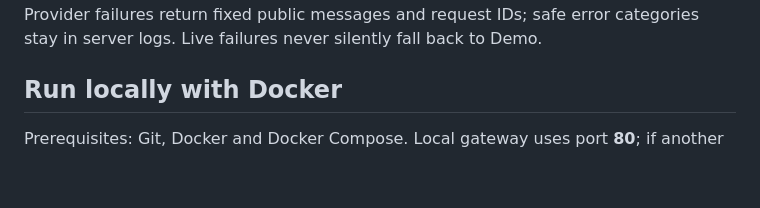
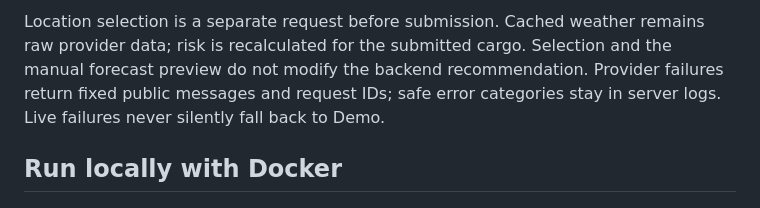
Before and after one commit to Kiyoonewton/spotter, a Markdown page: README.md, the part around one of its changes. Rendered like a GitHub page; blank space fills up the shorter version.

```diff
--- a/README.md
+++ b/README.md
@@ -70,3 +96,6 @@ risk and coverage → eligibility and ranking → normalized API result → web/
+Location selection is a separate request before submission. Cached weather remains
+raw provider data; risk is recalculated for the submitted cargo. Selection and the
+manual forecast preview do not modify the backend recommendation.
 Provider failures return fixed public messages and request IDs; safe error categories
 stay in server logs. Live failures never silently fall back to Demo.
 
```
Also changed, not shown: other parts of README.md (+29 -3 lines).
